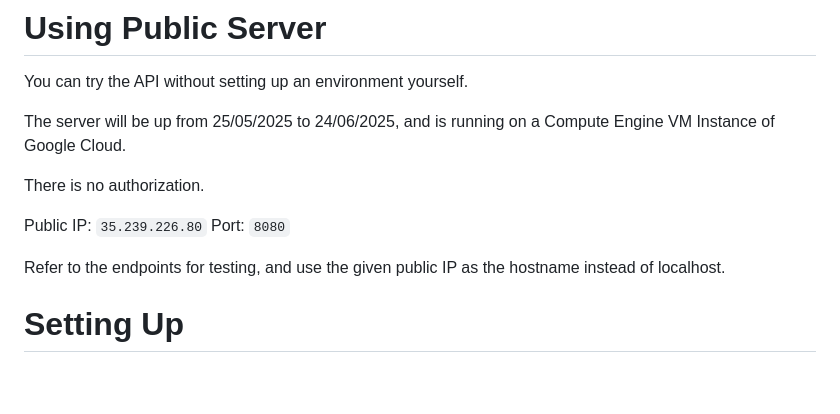
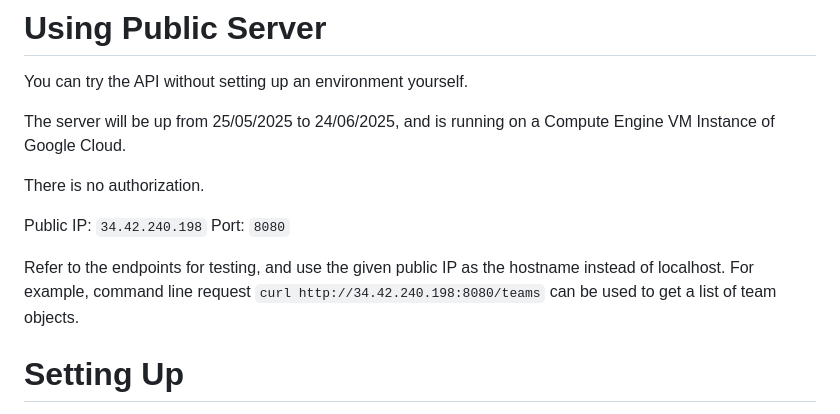
Before and after one commit to cantucer/InsiderBackendStudy, a Markdown page: README.md, the part around the change. GitHub-like rendering; blank space fills up the shorter version.

```diff
--- a/README.md
+++ b/README.md
@@ -9,10 +9,11 @@ The server will be up from 25/05/2025 to 24/06/2025, and is running on a Compute
 
 There is no authorization.
 
-Public IP: `35.239.226.80`
+Public IP: `34.42.240.198`
 Port: `8080`
 
 Refer to the endpoints for testing, and use the given public IP as the hostname instead of localhost.
+For example, command line request `curl http://34.42.240.198:8080/teams` can be used to get a list of team objects.
 
 # Setting Up
 1- Set up a PostgreSQL database. Preferably use PostgreSQL 15 or later. Name the user and database as you wish. Remember the program will be creating tables named "teams" and "matches" in the database you've provided.
```
